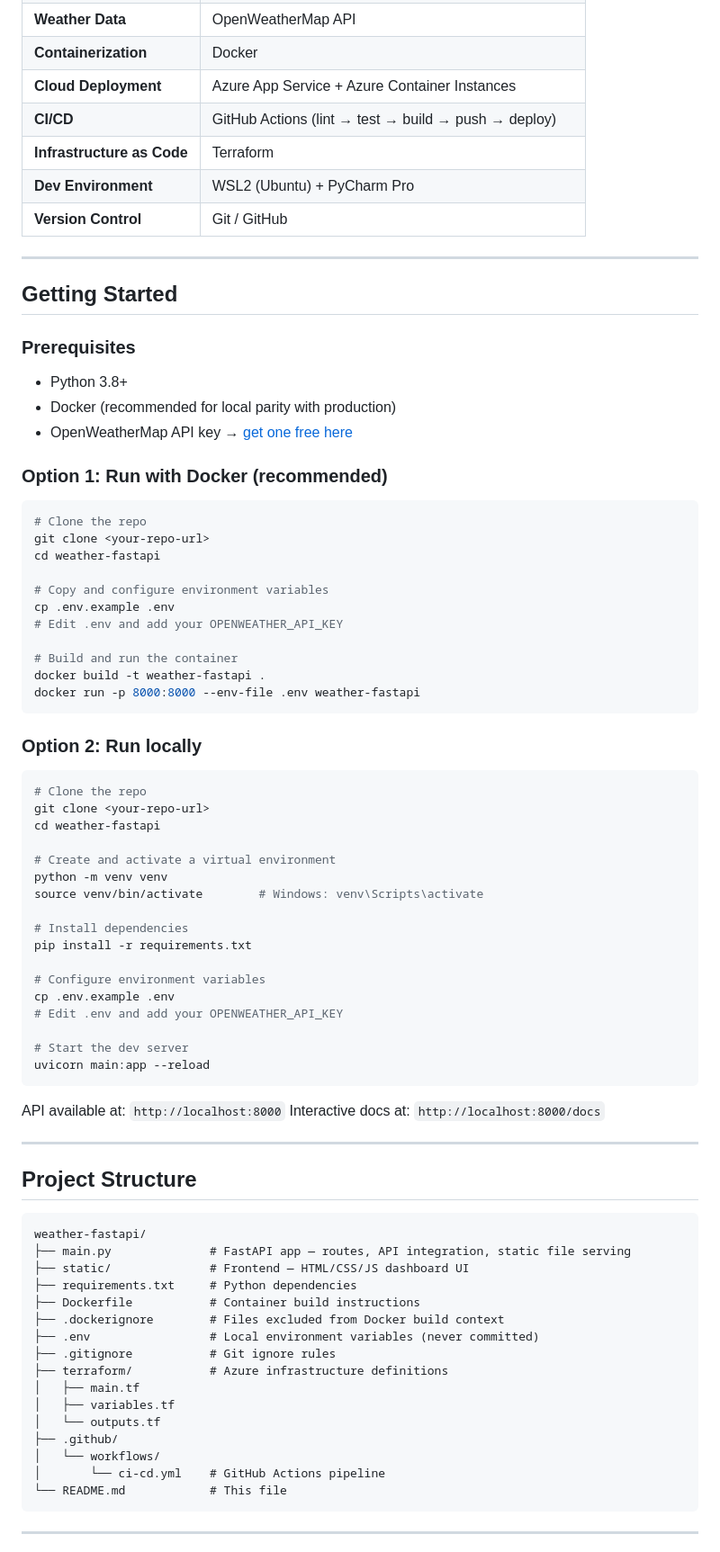
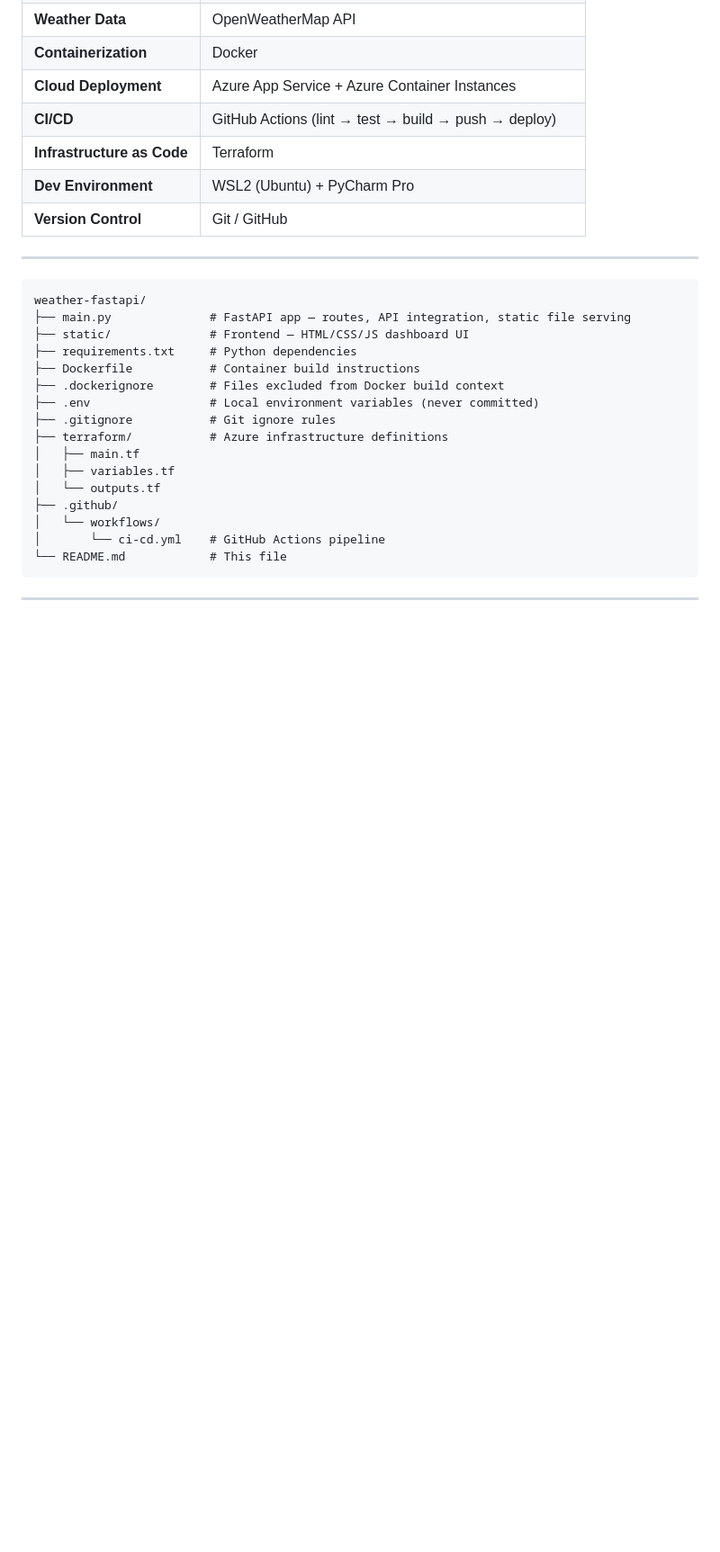
Before and after one commit to joehoffman7790/weather-fastapi-project, a Markdown page: README.md, the part around one of its changes. Shown at 90% size. Drawn GitHub-style; blank space fills up the shorter version.

Commit message:
Simplify README by removing setup instructions
Removed detailed getting started instructions and development workflow from README.

````diff
--- a/README.md
+++ b/README.md
@@ -57,59 +57,6 @@ A full-stack, containerized weather dashboard delivering real-time weather data
 | **Version Control** | Git / GitHub |
 
 ---
-
-## Getting Started
-
-### Prerequisites
-
-- Python 3.8+
-- Docker (recommended for local parity with production)
-- OpenWeatherMap API key → [get one free here](https://openweathermap.org/api)
-
-### Option 1: Run with Docker (recommended)
-
-```bash
-# Clone the repo
-git clone <your-repo-url>
-cd weather-fastapi
-
-# Copy and configure environment variables
-cp .env.example .env
-# Edit .env and add your OPENWEATHER_API_KEY
-
-# Build and run the container
-docker build -t weather-fastapi .
-docker run -p 8000:8000 --env-file .env weather-fastapi
-```
-
-### Option 2: Run locally
-
-```bash
-# Clone the repo
-git clone <your-repo-url>
-cd weather-fastapi
-
-# Create and activate a virtual environment
-python -m venv venv
-source venv/bin/activate        # Windows: venv\Scripts\activate
-
-# Install dependencies
-pip install -r requirements.txt
-
-# Configure environment variables
-cp .env.example .env
-# Edit .env and add your OPENWEATHER_API_KEY
-
-# Start the dev server
-uvicorn main:app --reload
-```
-
-API available at: `http://localhost:8000`
-Interactive docs at: `http://localhost:8000/docs`
-
----
-
-## Project Structure
 
 ```
 weather-fastapi/
````
Also changed, not shown: other parts of README.md (+1 -19 lines).
